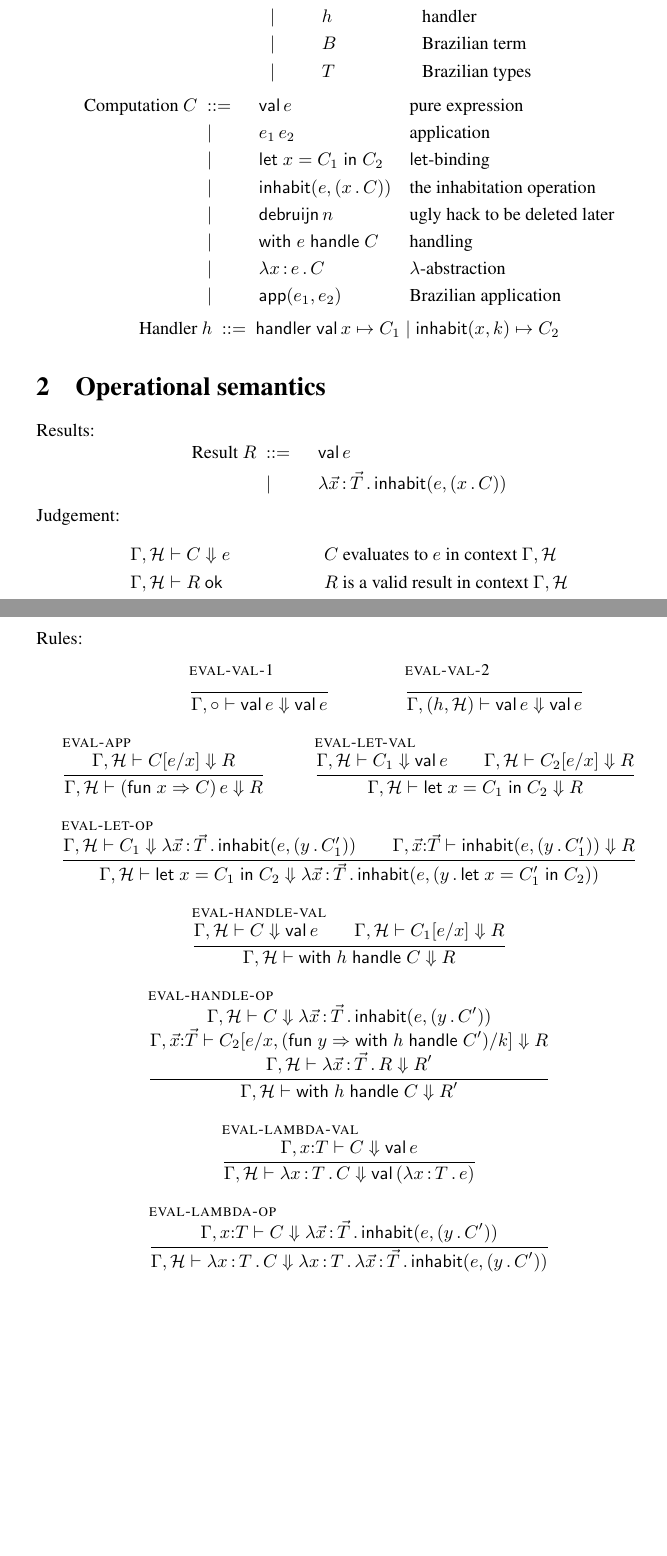
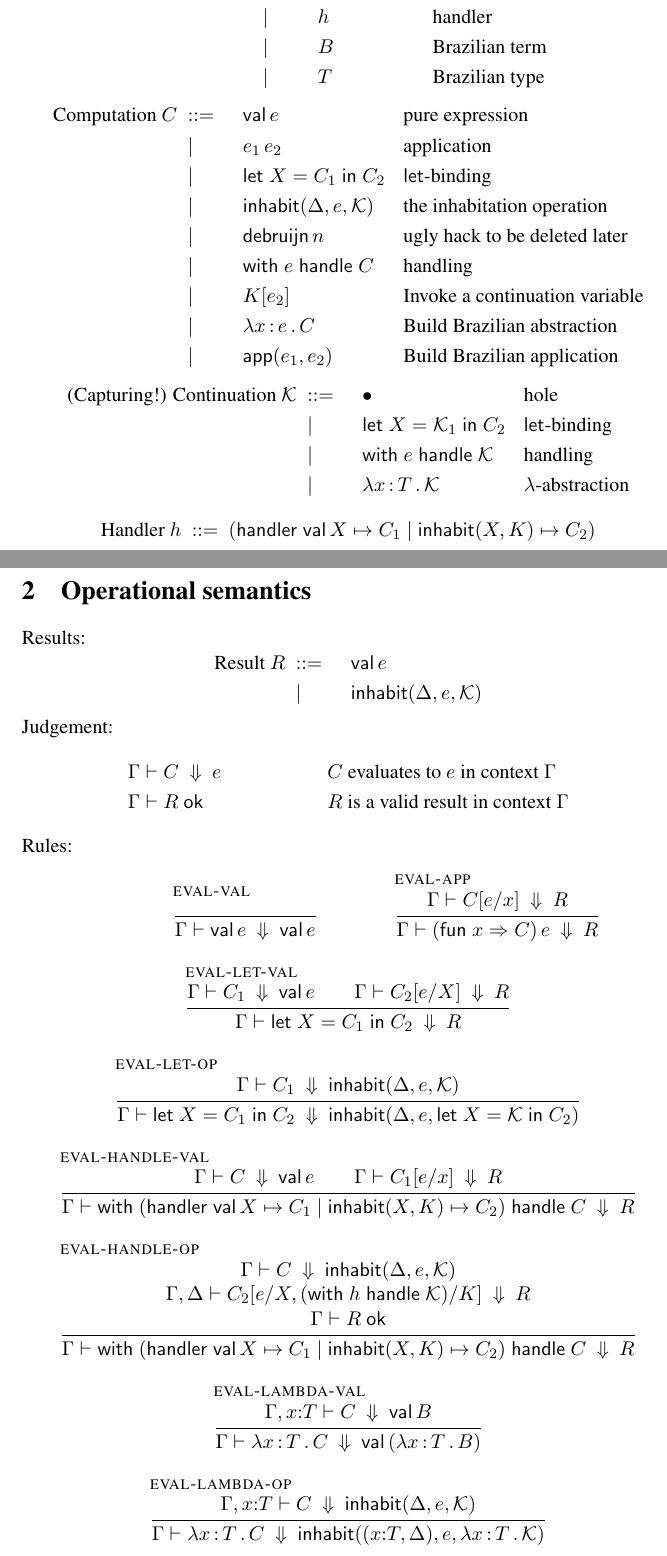
Before and after one commit to Andromedans/andromeda, a LaTeX document (doc/tt.tex): two parts of pages 1 and 2 of 2, joined at a grey line, cut so that both start at the same text, the shorter picture padded with empty space. Compiled offline with pdfLaTeX.

Commit message:
Changed TT semantics to use capturing continuations

```diff
--- a/doc/tt.tex
+++ b/doc/tt.tex
@@ -1,4 +1,4 @@
-\documentclass{article}
+\documentclass[11pt]{article}
 
 \usepackage{times}
 \usepackage{mathpartir}
@@ -65,11 +79,11 @@
 \begin{equation*}
   \text{Expression $\e$}
   \begin{aligned}[t]
-    &\bnf   {} && \x          && \text{variable} \\
-    &\bnfor {} && \fun{x} \C  && \text{function} \\
+    &\bnf   {} && \X          && \text{variable} \\
+    &\bnfor {} && \fun{\X} \C  && \text{function} \\
     &\bnfor {} && h           && \text{handler} \\
     &\bnfor {} && B           && \text{Brazilian term} \\
-    &\bnfor {} && T           && \text{Brazilian types}
+    &\bnfor {} && T           && \text{Brazilian type} \\
   \end{aligned}
 \end{equation*}
 %
@@ -78,20 +92,33 @@
   \begin{aligned}[t]
     &\bnf   {} && \val \e                && \text{pure expression} \\
     &\bnfor {} && \app{\e_1}{\e_2}   && \text{application} \\
-    &\bnfor {} && \letin{\x = \C_1} \C_2  && \text{$\mathsf{let}$-binding} \\
-    &\bnfor {} && \inhabit{\e}{\cont{\x}{\C}} && \text{the inhabitation operation} \\
+    &\bnfor {} && \letin{\X = \C_1} \C_2  && \text{$\mathsf{let}$-binding} \\
+    &\bnfor {} && \inhabit{\D}{\e}{\cont} && \text{the inhabitation operation} \\
     &\bnfor {} && \debruijn{n} && \text{ugly hack to be deleted later} \\
     &\bnfor {} && \withhandle{\e} \C && \text{handling} \\
 %    &\bnfor {} && \abs{\rgn}{\C} && \text{abstraction} \\
 %    &\bnfor {} && \new{\rgn}{\T} && \text{new variable} \\
-    &\bnfor {} && \lam{\x}{\e} \C   && \text{$\lambda$-abstraction} \\
-    &\bnfor {} && \makeApp{\e_1}{\e_2}   && \text{Brazilian application}
+    &\bnfor {} && \kapp{\K}{\e_2}   && \text{Invoke a continuation variable} \\
+    &\bnfor {} && \lam{\x}{\e} \C   && \text{Build Brazilian abstraction} \\
+    &\bnfor {} && \makeApp{\e_1}{\e_2} && \text{Build Brazilian application} \\
   \end{aligned}
 \end{equation*}
 %
 \begin{equation*}
+  \text{(Capturing!) Continuation $\cont$}
+  \begin{aligned}[t]
+    &\bnf   {} && \hole                && \text{hole} \\
+    &\bnfor {} && \letin{\X = \cont_1} \C_2  && \text{$\mathsf{let}$-binding} \\
+    &\bnfor {} && \withhandle{\e} \cont && \text{handling} \\
+%    &\bnfor {} && \abs{\rgn}{\cont} && \text{abstraction} \\
+    &\bnfor {} && \lam{\x}{\T} \cont   && \text{$\lambda$-abstraction} \\
+  \end{aligned}
+\end{equation*}
+
+%
+\begin{equation*}
   \text{Handler $\h$}
-  \bnf \handler{\x}{\C_1}{\x}{k}{\C_2}
+  \bnf (\typicalhandler)\\
 \end{equation*}
 
 
@@ -105,27 +132,23 @@ Results:
   \text{Result $R$}
   \begin{aligned}[t]
     &\bnf   {} && \val \e \\
-    &\bnfor {} && \lam{\vec{x}}{\vec{\T}} \inhabit{\e}{\cont{\x}{\C}} \\
+    &\bnfor {} && \inhabit{\D}{\e}{\cont} \\
   \end{aligned}
 \end{equation*}
 %
 Judgement:
 %
 \begin{align*}
-  &\evalto[\GH]{C}{e} &&\text{$C$ evaluates to $e$ in context $\GH$} \\
-  &\resultok[\GH]{R}  &&\text{$R$ is a valid result in context $\GH$}
+  &\evalto[\G]{C}{e} &&\text{$C$ evaluates to $e$ in context $\G$} \\
+  &\resultok[\G]{R}  &&\text{$R$ is a valid result in context $\G$}
 \end{align*}
 %
 Rules:
 \begin{mathpar}
 
-  \infer[eval-val-1]
+  \infer[eval-val]
   { }
-  { \evalto[\G, \emptyH]{\val \e}{\val \e}}
-
-  \infer[eval-val-2]
-  { }
-  { \evalto[\G, (h, \H)]{\val \e}{\val \e}}
+  { \evalto{\val \e}{\val \e}}
 
   \infer[eval-app]
   {
@@ -140,10 +163,10 @@ Rules:
   {
     \evalto{\C_1}{\val \e}
     \\
-    \evalto{\subst{\C_2}{\x}{\e}}{R}
+    \evalto{\subst{\C_2}{\X}{\e}}{R}
   }
   { \evalto
-    {\letin{\x = \C_1} \C_2}
+    {\letin{\X = \C_1} \C_2}
     {R}
   }
 
@@ -151,15 +174,11 @@ Rules:
   {
     \evalto
     {\C_1}
-    {\lam{\vec{\x}}{\vec{\T}} \inhabit{\e}{\cont{y}{\C'_1}}}
-    \\
-    \evalto[\ctxextend{\vec{\x}}{\vec{\T}}]
-    { \inhabit{\e}{\cont{y}{\C'_1}} }
-    { R }
+    {\inhabit{\D}{\e}{\cont}}
   }
   { \evalto
-    {\letin{\x = \C_1} \C_2}
-    {\lam{\vec{\x}}{\vec{\T}} \inhabit{\e}{\cont{y}{\letin{x = \C'_1} \C_2}} }
+    {\letin{\X = \C_1} \C_2}
+    {\inhabit{\D}{\e}{\letin{\X = \cont} \C_2}}
   }
 
   \infer[eval-handle-val]
@@ -169,48 +188,46 @@ Rules:
     \evalto{\subst{\C_1}{\x}{\e}}{R}
   }
   { \evalto
-    {\withhandle{\h}{\C}}
+    {\withhandle{(\typicalhandler)}{\C}}
     {R}
   }
 
   \infer[eval-handle-op]
   {
-    \evalto{\C}{\lam{\vec{\x}}{\vec{\T}} \inhabit{\e}{\cont{y}{\C'}}}
-    \\
-    \evalto[\ctxextend{\vec{\x}}{\vec{\T}}]
-    {\substs{\C_2}{\e/\x, (\fun{y} \withhandle{h}{C'})/k}}
+    \evalto{\C}{\inhabit{\D}{\e}{\cont}}
+    \\\\
+    \evalto[\G,\D]
+    {\substs{\C_2}{\e/\X, (\withhandle{h}{\cont})/\K}}
     {R}
     \\\\
-    \evalto{\lam{\vec{\x}}{\vec{\T}} R}{R'}
+    \resultok{R}\\
   }
   { \evalto
-    {\withhandle{\h}{\C}}
-    {R'}
+    {\withhandle{(\typicalhandler)}{\C}}
+    {R}
   }
 
   \infer[eval-lambda-val]
   {
     \evalto[\ctxextend{\x}{\T}]
     {\C}
-    {\val \e}
+    {\val B}
   }
   { \evalto
     {\lam{\x}{\T} \C}
-    {\val (\lam{\x}{\T} \e)}
+    {\val (\lam{\x}{\T} B)}
   }
 
   \infer[eval-lambda-op]
   {
     \evalto[\ctxextend{\x}{\T}]
     {\C}
-    {\lam{\vec{\x}}{\vec{\T}} \inhabit{\e}{\cont{y}{\C'}}}
+    {\inhabit{\D}{\e}{\cont}}
   }
   { \evalto
     {\lam{\x}{\T} \C}
-    {\lam{\x}{\T} \lam{\vec{\x}}{\vec{\T}} \inhabit{\e}{\cont{y}{\C'}}}
+    {\inhabit{(\x{:}\T,\Delta)}{\e}{\lam{\x}{\T}{\cont}}}
   }
-
 \end{mathpar}
 
-
 \end{document}
```
Also changed, not shown: doc/tt.tex (26 more changed lines).
